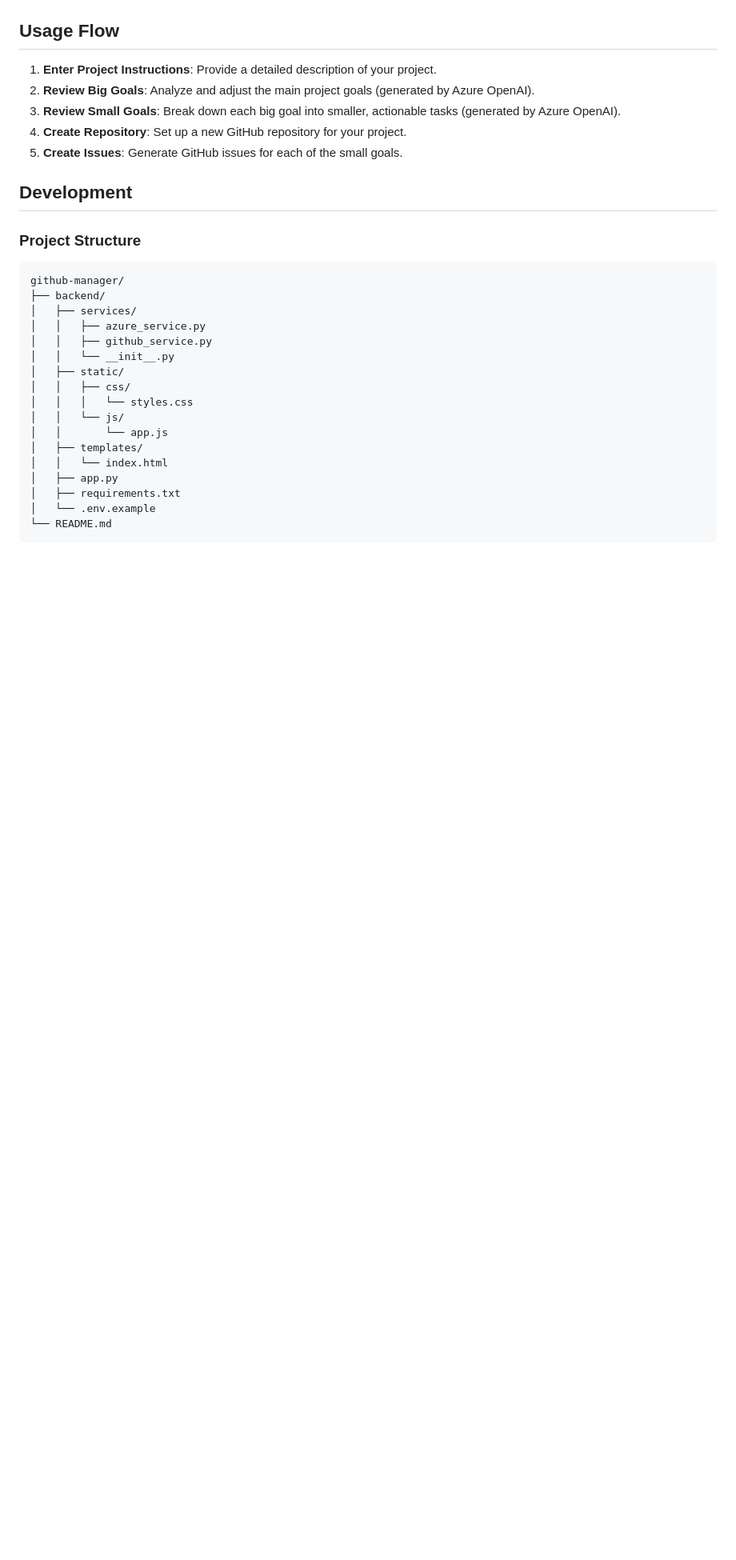
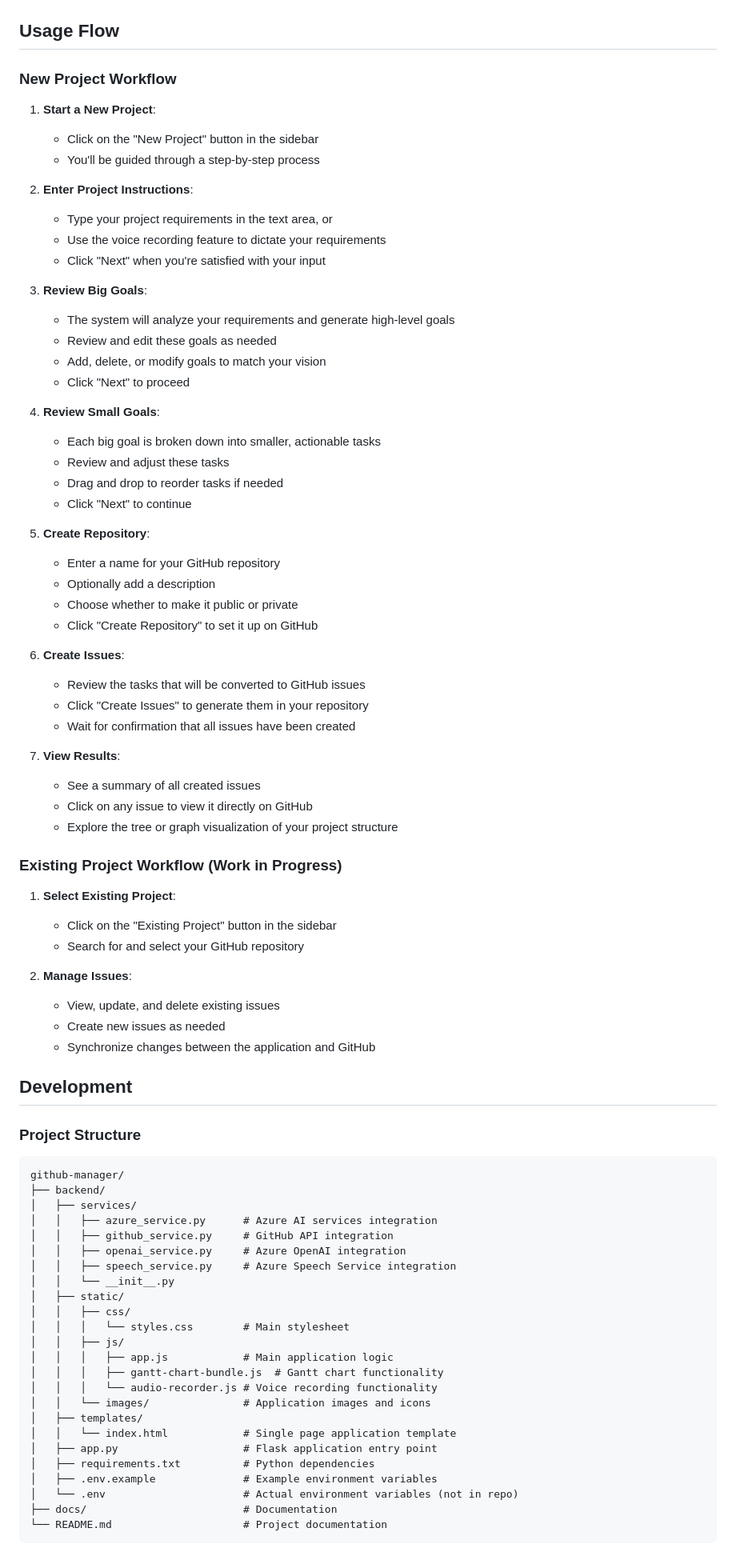
Before and after one commit to abhinavdv/AI-Project-Manager, a Markdown page: README.md, the part around one of its changes. Shown at 80% size. Rendered like a GitHub page; blank space fills up the shorter version.

````diff
--- a/README.md
+++ b/README.md
@@ -105,11 +167,55 @@ A web application to intelligently break down project requirements into GitHub i
 
 ## Usage Flow
 
-1. **Enter Project Instructions**: Provide a detailed description of your project.
-2. **Review Big Goals**: Analyze and adjust the main project goals (generated by Azure OpenAI).
-3. **Review Small Goals**: Break down each big goal into smaller, actionable tasks (generated by Azure OpenAI).
-4. **Create Repository**: Set up a new GitHub repository for your project.
-5. **Create Issues**: Generate GitHub issues for each of the small goals.
+### New Project Workflow
+
+1. **Start a New Project**:
+   - Click on the "New Project" button in the sidebar
+   - You'll be guided through a step-by-step process
+
+2. **Enter Project Instructions**:
+   - Type your project requirements in the text area, or
+   - Use the voice recording feature to dictate your requirements
+   - Click "Next" when you're satisfied with your input
+
+3. **Review Big Goals**:
+   - The system will analyze your requirements and generate high-level goals
+   - Review and edit these goals as needed
+   - Add, delete, or modify goals to match your vision
+   - Click "Next" to proceed
+
+4. **Review Small Goals**:
+   - Each big goal is broken down into smaller, actionable tasks
+   - Review and adjust these tasks
+   - Drag and drop to reorder tasks if needed
+   - Click "Next" to continue
+
+5. **Create Repository**:
+   - Enter a name for your GitHub repository
+   - Optionally add a description
+   - Choose whether to make it public or private
+   - Click "Create Repository" to set it up on GitHub
+
+6. **Create Issues**:
+   - Review the tasks that will be converted to GitHub issues
+   - Click "Create Issues" to generate them in your repository
+   - Wait for confirmation that all issues have been created
+
+7. **View Results**:
+   - See a summary of all created issues
+   - Click on any issue to view it directly on GitHub
+   - Explore the tree or graph visualization of your project structure
+
+### Existing Project Workflow (Work in Progress)
+
+1. **Select Existing Project**:
+   - Click on the "Existing Project" button in the sidebar
+   - Search for and select your GitHub repository
+
+2. **Manage Issues**:
+   - View, update, and delete existing issues
+   - Create new issues as needed
+   - Synchronize changes between the application and GitHub
 
 ## Development
 
@@ -119,18 +225,25 @@ A web application to intelligently break down project requirements into GitHub i
 github-manager/
 ├── backend/
 │   ├── services/
-│   │   ├── azure_service.py
-│   │   ├── github_service.py
+│   │   ├── azure_service.py      # Azure AI services integration
+│   │   ├── github_service.py     # GitHub API integration
+│   │   ├── openai_service.py     # Azure OpenAI integration
+│   │   ├── speech_service.py     # Azure Speech Service integration
 │   │   └── __init__.py
 │   ├── static/
 │   │   ├── css/
-│   │   │   └── styles.css
-│   │   └── js/
-│   │       └── app.js
+│   │   │   └── styles.css        # Main stylesheet
+│   │   ├── js/
+│   │   │   ├── app.js            # Main application logic
+│   │   │   ├── gantt-chart-bundle.js  # Gantt chart functionality
+│   │   │   └── audio-recorder.js # Voice recording functionality
+│   │   └── images/               # Application images and icons
 │   ├── templates/
-│   │   └── index.html
-│   ├── app.py
-│   ├── requirements.txt
-│   └── .env.example
-└── README.md
+│   │   └── index.html            # Single page application template
+│   ├── app.py                    # Flask application entry point
+│   ├── requirements.txt          # Python dependencies
+│   ├── .env.example              # Example environment variables
+│   └── .env                      # Actual environment variables (not in repo)
+├── docs/                         # Documentation
+└── README.md                     # Project documentation
 ```
````
Also changed, not shown: other parts of README.md (+100 -30 lines).
